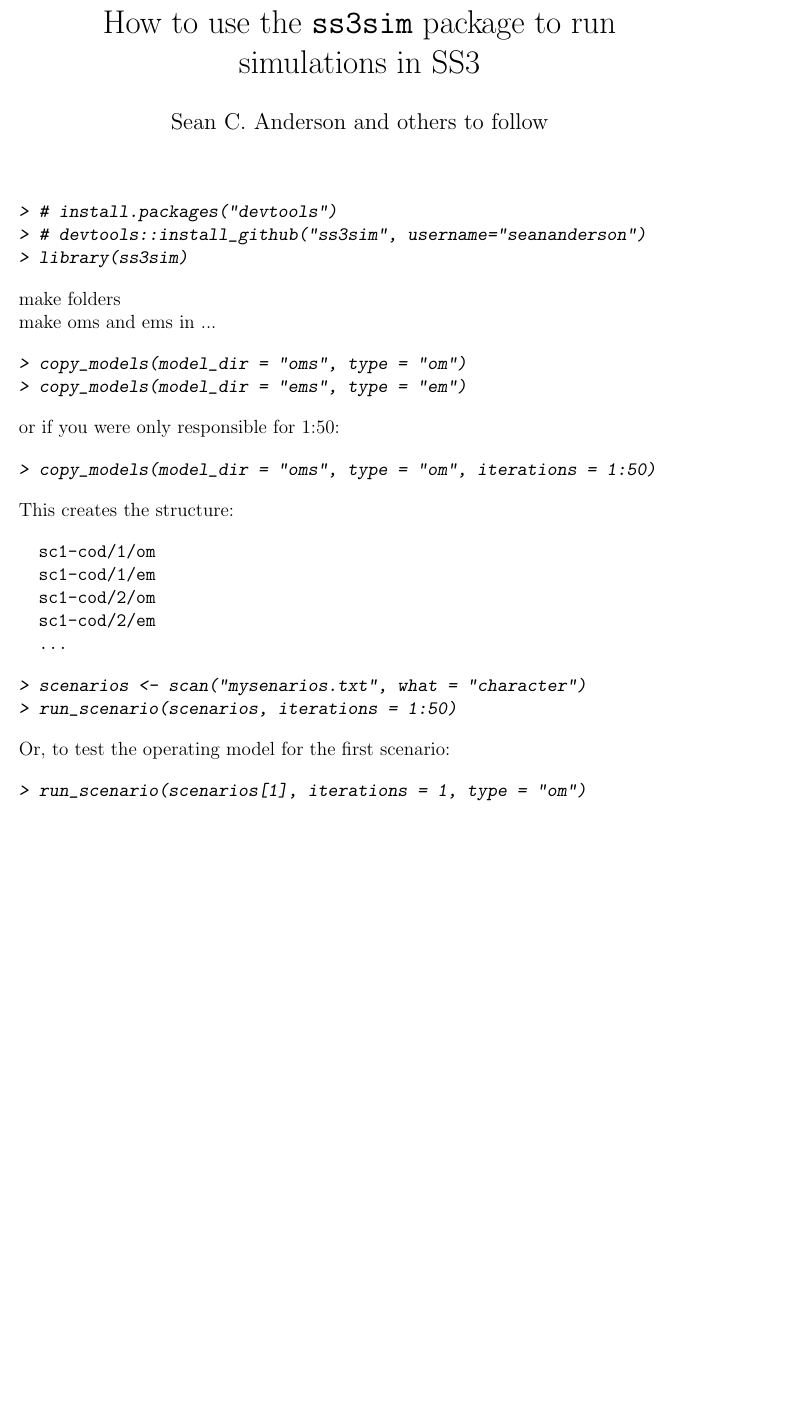
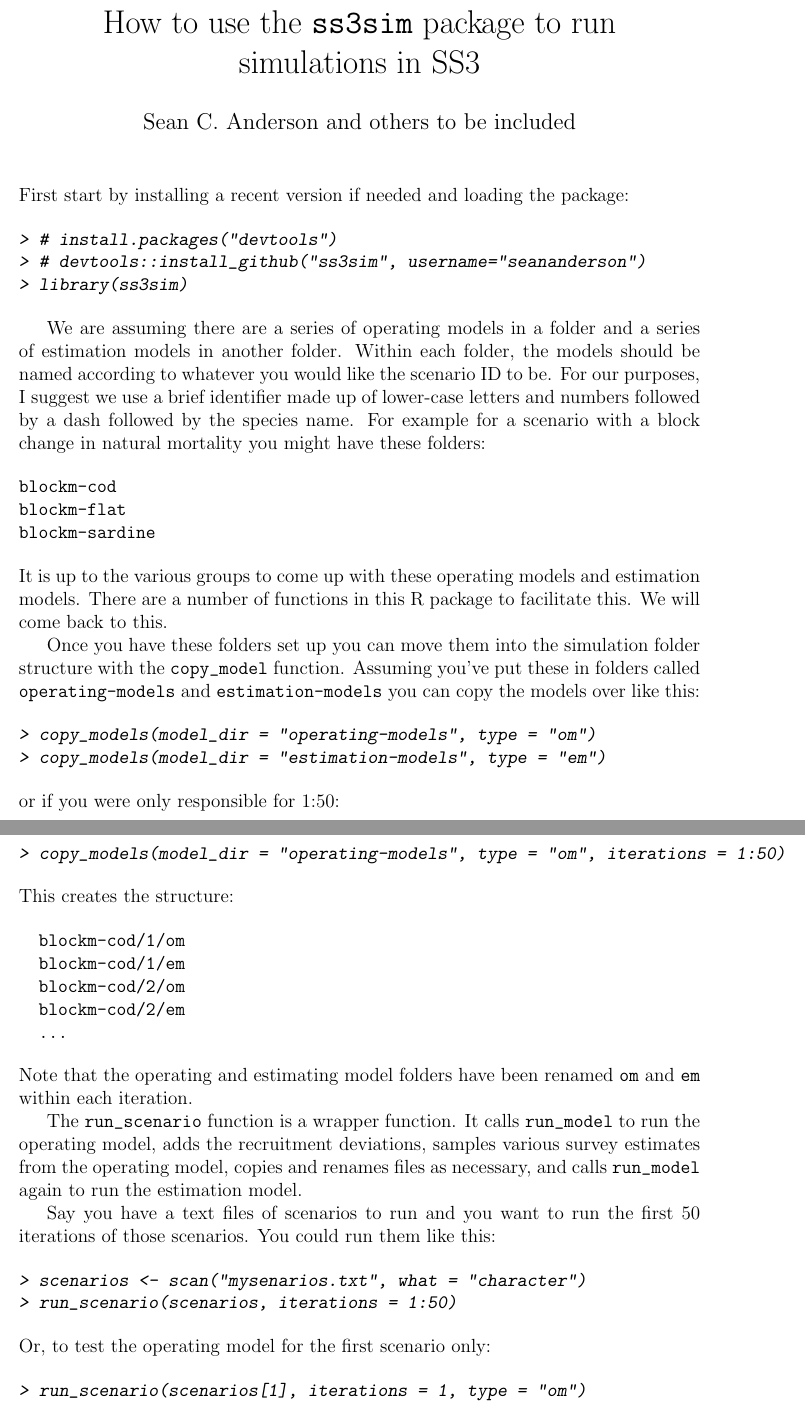
Before and after one commit to ss3sim/ss3sim, a LaTeX document (inst/doc/ss3sim.tex): part of the page before the commit and two parts of pages 1 and 2 of 3 after it, the two joined at a grey line, cut so that both start at the same text, the shorter picture padded with empty space. The pictures show the PDF file inst/doc/ss3sim.pdf that the author committed with the source.

Commit message:
Substantial additions to vignette

```diff
--- a/inst/doc/ss3sim.tex
+++ b/inst/doc/ss3sim.tex
@@ -13,13 +13,14 @@
 %\bibpunct{(}{)}{;}{a}{}{;}
 
 \title{How to use the \texttt{ss3sim} package to run\\simulations in SS3}
-\author{Sean C. Anderson and others to follow}
+\author{Sean C. Anderson and others to be included}
 \date{}
 
 \begin{document}
 \maketitle
 
 \noindent
+First start by installing a recent version if needed and loading the package:
 
 \begin{Schunk}
 \begin{Sinput}
@@ -29,16 +30,33 @@
 \end{Sinput}
 \end{Schunk}
 
-\noindent
-make folders
+We are assuming there are a series of operating models in a folder and a series
+of estimation models in another folder. Within each folder, the models should be
+named according to whatever you would like the scenario ID to be. For our
+purposes, I suggest we use a brief identifier made up of lower-case letters and
+numbers followed by a dash followed by the species name. For example for a
+scenario with a block change in natural mortality you might have these folders:
+
+\begin{verbatim}
+blockm-cod
+blockm-flat
+blockm-sardine
+\end{verbatim}
 
 \noindent
-make oms and ems in ...
+It is up to the various groups to come up with these operating models and
+estimation models. There are a number of functions in this R package to
+facilitate this. We will come back to this.
+
+Once you have these folders set up you can move them into the simulation folder
+structure with the \texttt{copy\_model} function. Assuming you've put these in
+folders called \texttt{operating-models} and \texttt{estimation-models} you can
+copy the models over like this:
 
 \begin{Schunk}
 \begin{Sinput}
-> copy_models(model_dir = "oms", type = "om")
-> copy_models(model_dir = "ems", type = "em")
+> copy_models(model_dir = "operating-models", type = "om")
+> copy_models(model_dir = "estimation-models", type = "em")
 \end{Sinput}
 \end{Schunk}
 
@@ -47,7 +65,7 @@ or if you were only responsible for 1:50:
 
 \begin{Schunk}
 \begin{Sinput}
-> copy_models(model_dir = "oms", type = "om", iterations = 1:50)
+> copy_models(model_dir = "operating-models", type = "om", iterations = 1:50)
 \end{Sinput}
 \end{Schunk}
 
@@ -64,3 +83,15 @@ This creates the structure:
+\noindent
+Note that the operating and estimating model folders have been renamed
+\texttt{om} and \texttt{em} within each iteration.
+
+The \texttt{run\_scenario} function is a wrapper function. It calls
+\texttt{run\_model} to run the operating model, adds the recruitment deviations,
+samples various survey estimates from the operating model, copies and renames
+files as necessary, and calls \texttt{run\_model} again to run the estimation
+model.
+
+Say you have a text files of scenarios to run and you want to run the first 50
+iterations of those scenarios. You could run them like this:
 
 \begin{Schunk}
 \begin{Sinput}
@@ -70,7 +101,7 @@ This creates the structure:
 \end{Schunk}
 
 \noindent
-Or, to test the operating model for the first scenario:
+Or, to test the operating model for the first scenario only:
 
 \begin{Schunk}
 \begin{Sinput}
```
Also changed, not shown: inst/doc/ss3sim.pdf, inst/doc/ss3sim.tex (40 more changed lines), 1 other file.
